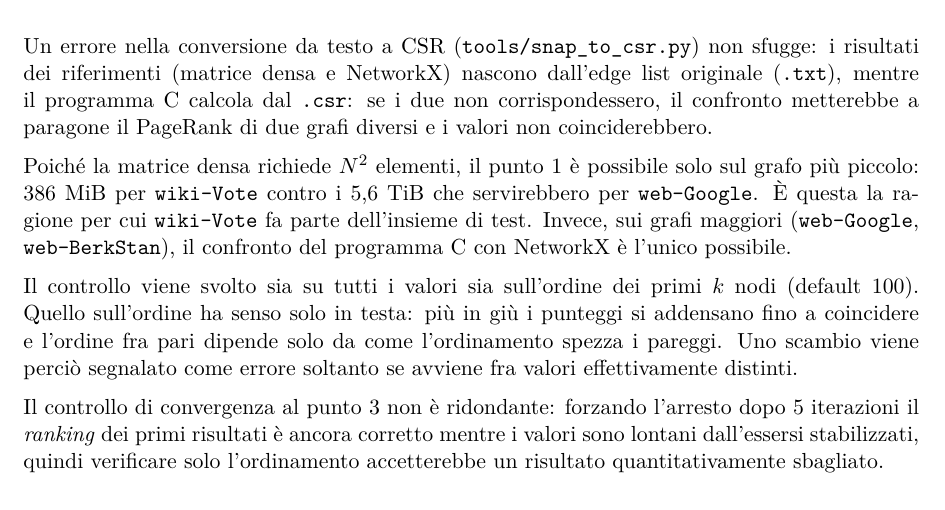
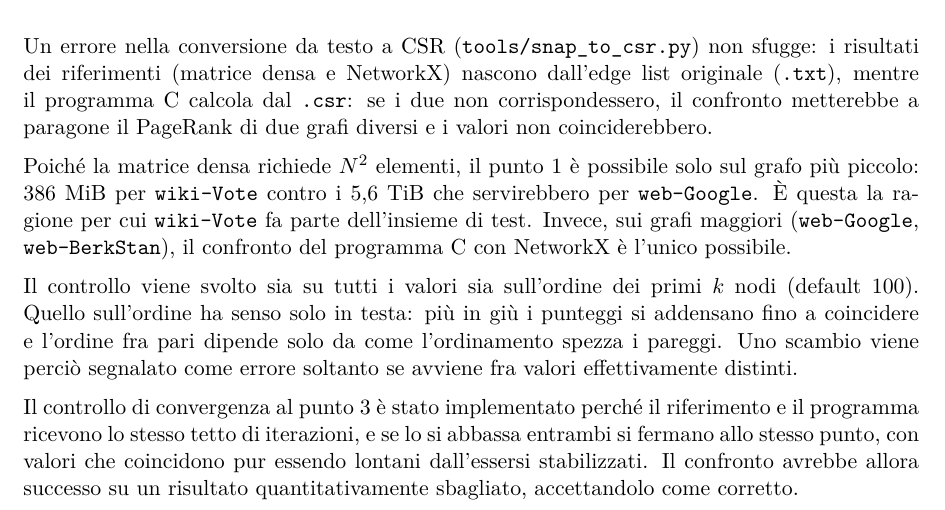
Before and after one commit to EmanueleCecchia/pagerank-openmp-cuda, a LaTeX document (relazione/relazione.tex): part of page 12 of 17, cut so that both start at the same text. Compiled offline with pdfLaTeX.

Commit message:
La convergenza si difende con il motivo giusto
Il paragrafo sosteneva che fermandosi a 5 iterazioni la classifica dei primi
resta corretta mentre i valori no. Misurato su wiki-Vote non regge: a 5
iterazioni meta' delle prime cento posizioni sono gia' diverse da quelle
definitive, quindi anche il controllo sull'ordinamento fallirebbe.

Il motivo vero e' un altro: riferimento e programma ricevono lo stesso tetto
di iterazioni, e abbassandolo si fermano entrambi allo stesso punto con
valori che coincidono senza essersi assestati. Lì ogni altro confronto passa,
e solo la convergenza se ne accorge.

```diff
--- a/relazione/relazione.tex
+++ b/relazione/relazione.tex
@@ -827,11 +827,11 @@ da come l'ordinamento spezza i pareggi. Uno scambio viene perciò segnalato
 come errore soltanto se avviene fra valori effettivamente distinti.
 
 \stacco
-Il controllo di convergenza al punto 3 non è ridondante: forzando
-l'arresto dopo 5 iterazioni il \emph{ranking} dei primi risultati è ancora
-corretto mentre i valori sono lontani dall'essersi stabilizzati, quindi
-verificare solo l'ordinamento accetterebbe un risultato quantitativamente
-sbagliato.
+Il controllo di convergenza al punto 3 è stato implementato perché il riferimento e il
+programma ricevono lo stesso tetto di iterazioni, e se lo si abbassa entrambi
+si fermano allo stesso punto, con valori che coincidono pur essendo lontani
+dall'essersi stabilizzati. Il confronto avrebbe allora successo su un risultato
+quantitativamente sbagliato, accettandolo come corretto.
 
 % =====================================================================
 \section{Risultati sperimentali}
```
Also changed, not shown: relazione/relazione.pdf.
